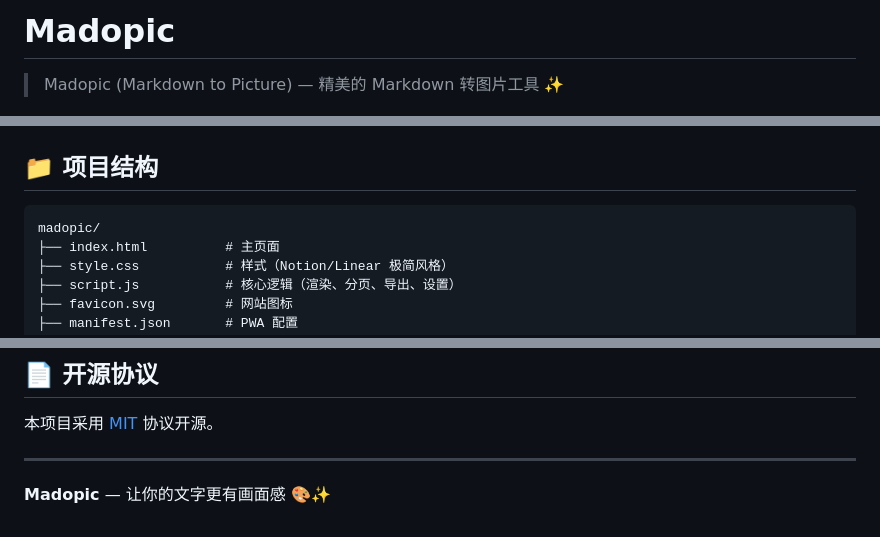
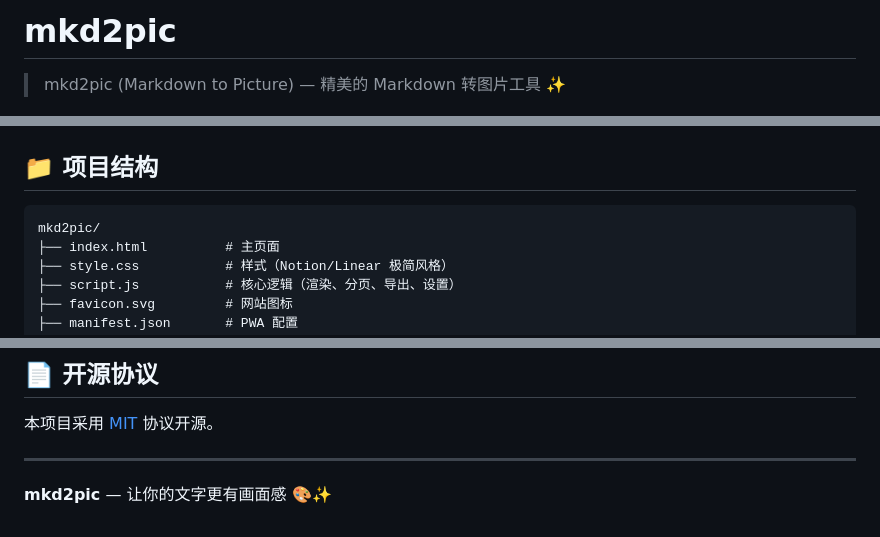
Before and after one commit to zzyong24/mkd2pic, a Markdown page: README.md, 3 parts joined by grey strips. GitHub-like rendering.

Commit message:
docs: rename Madopic to mkd2pic throughout README

````diff
--- a/README.md
+++ b/README.md
@@ -1,6 +1,6 @@
-# Madopic
+# mkd2pic
 
-> Madopic (Markdown to Picture) — 精美的 Markdown 转图片工具 ✨
+> mkd2pic (Markdown to Picture) — 精美的 Markdown 转图片工具 ✨
 
 ![alt text](image.png)
 
@@ -116,7 +116,7 @@ npx live-server --port=8080
 ## 📁 项目结构
 
 ```
-madopic/
+mkd2pic/
 ├── index.html          # 主页面
 ├── style.css           # 样式（Notion/Linear 极简风格）
 ├── script.js           # 核心逻辑（渲染、分页、导出、设置）
@@ -190,4 +190,4 @@ madopic/
 
 ---
 
-**Madopic** — 让你的文字更有画面感 🎨✨
+**mkd2pic** — 让你的文字更有画面感 🎨✨
````
